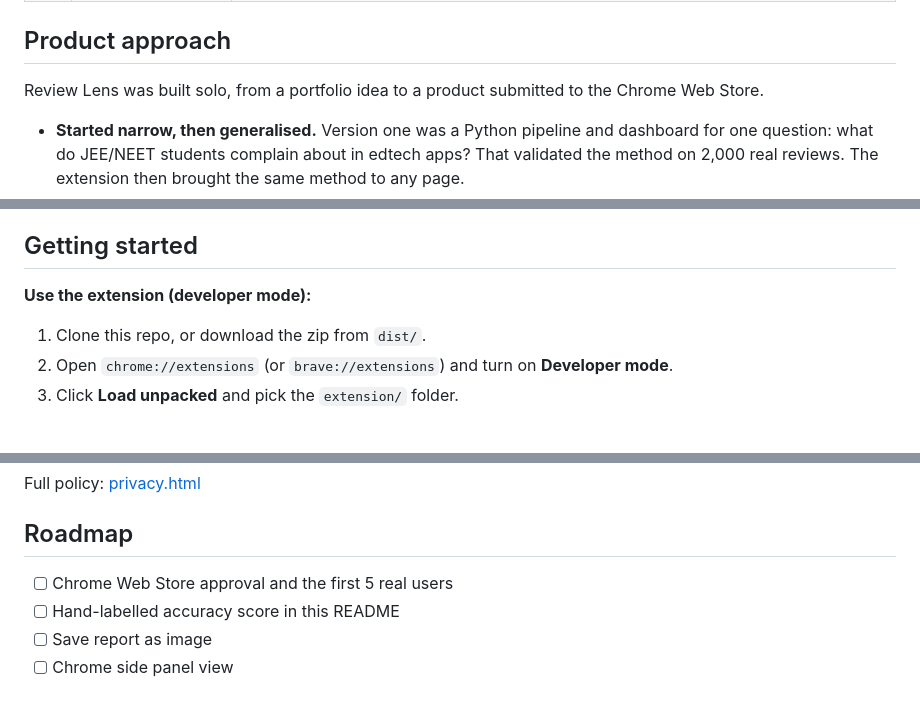
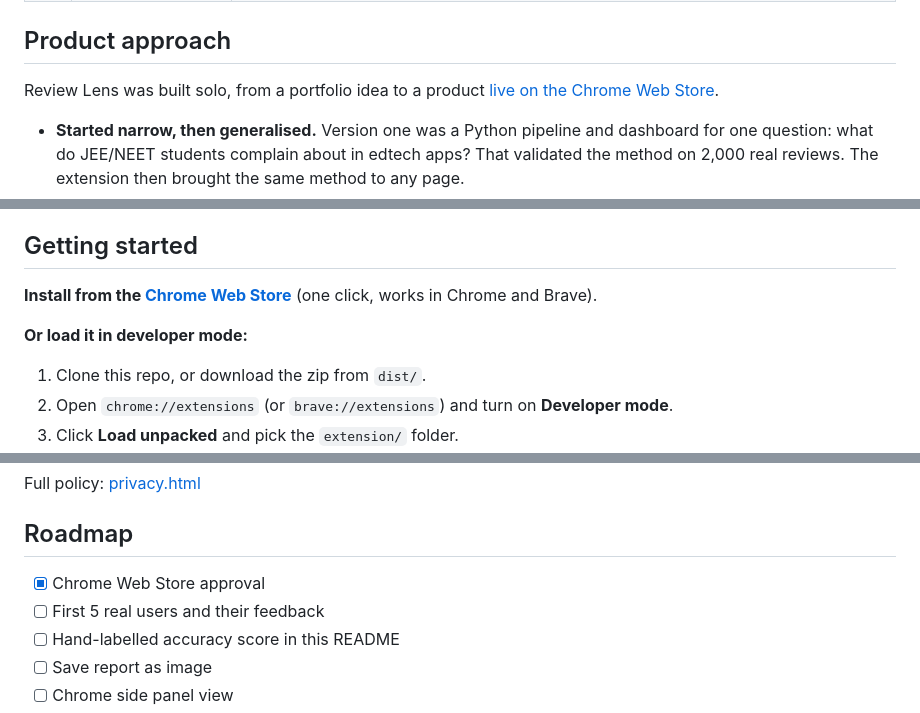
Before and after one commit to Deep0976/review-lens, a Markdown page: README.md, 3 parts joined by grey strips. Drawn GitHub-style; blank space fills up the shorter version.

Commit message:
README: Review Lens is live on the Chrome Web Store
Co-Authored-By: Claude Opus 5.5 <noreply@anthropic.com>

```diff
--- a/README.md
+++ b/README.md
@@ -78,7 +80,7 @@ flowchart LR
 
 ## Product approach
 
-Review Lens was built solo, from a portfolio idea to a product submitted to the Chrome Web Store.
+Review Lens was built solo, from a portfolio idea to a product [live on the Chrome Web Store](https://chromewebstore.google.com/detail/cliojadokmnbekbgjlbbmgpldpcfooff).
 
 - **Started narrow, then generalised.** Version one was a Python pipeline and dashboard for one question: what do JEE/NEET students complain about in edtech apps? That validated the method on 2,000 real reviews. The extension then brought the same method to any page.
 - **Trust is the product.** The biggest risk with AI summaries is invented evidence. Every design decision protects that trust: counting in code, verifying quotes, labelling AI text, and "Open on page" links.
@@ -199,7 +201,9 @@ design/             UI/UX design brief
 
 ## Getting started
 
-**Use the extension (developer mode):**
+**Install from the [Chrome Web Store](https://chromewebstore.google.com/detail/cliojadokmnbekbgjlbbmgpldpcfooff)** (one click, works in Chrome and Brave).
+
+**Or load it in developer mode:**
 1. Clone this repo, or download the zip from `dist/`.
 2. Open `chrome://extensions` (or `brave://extensions`) and turn on **Developer mode**.
 3. Click **Load unpacked** and pick the `extension/` folder.
@@ -241,7 +245,8 @@ Full policy: [privacy.html](https://deep0976.github.io/review-lens/privacy.html)
 
 ## Roadmap
 
-- [ ] Chrome Web Store approval and the first 5 real users
+- [x] Chrome Web Store approval
+- [ ] First 5 real users and their feedback
 - [ ] Hand-labelled accuracy score in this README
 - [ ] Save report as image
 - [ ] Chrome side panel view
```
Also changed, not shown: other parts of README.md (+3 -1 lines).
